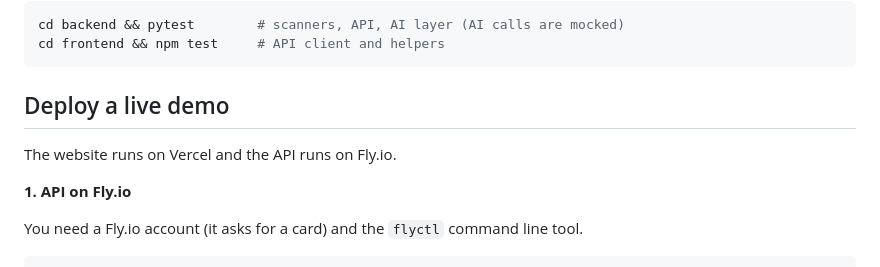
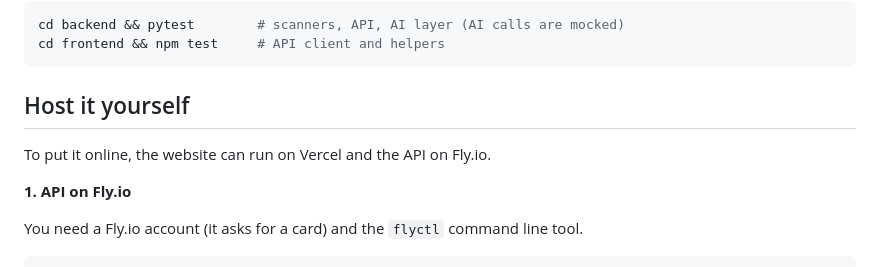
Before and after one commit to RashniAthapattu/ai-code-security-reviewer, a Markdown page: README.md, the part around one of its changes. GitHub-like rendering.

````diff
--- a/README.md
+++ b/README.md
@@ -86,9 +92,9 @@ cd backend && pytest        # scanners, API, AI layer (AI calls are mocked)
 cd frontend && npm test     # API client and helpers
 ```
 
-## Deploy a live demo
+## Host it yourself
 
-The website runs on Vercel and the API runs on Fly.io.
+To put it online, the website can run on Vercel and the API on Fly.io.
 
 **1. API on Fly.io**
 
````
Also changed, not shown: other parts of README.md (+7 -1 lines), docs/screenshots/scan-dark.png (added), docs/screenshots/scan-light.png (added).
